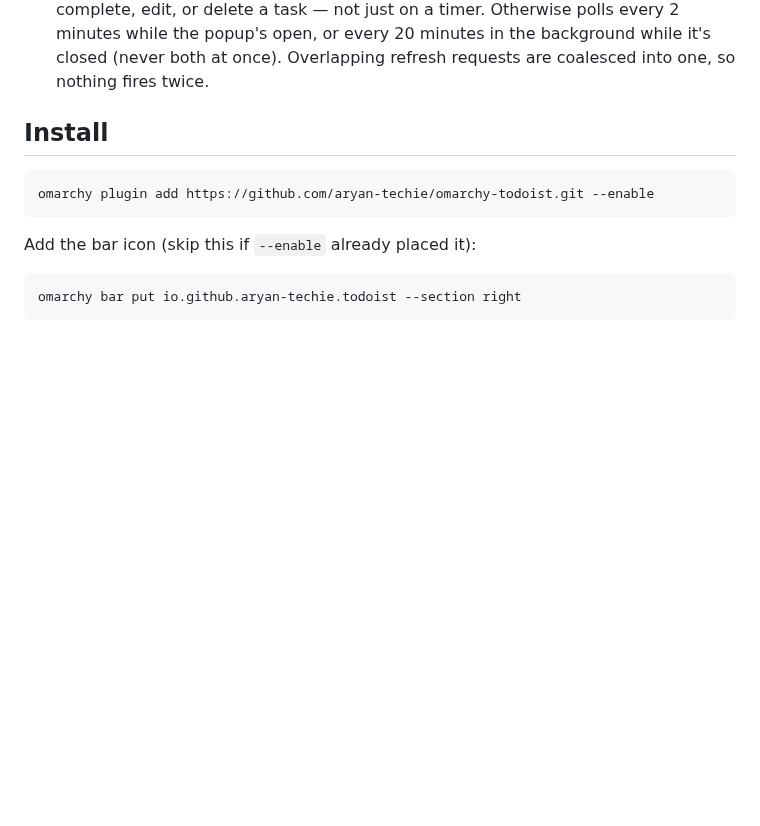
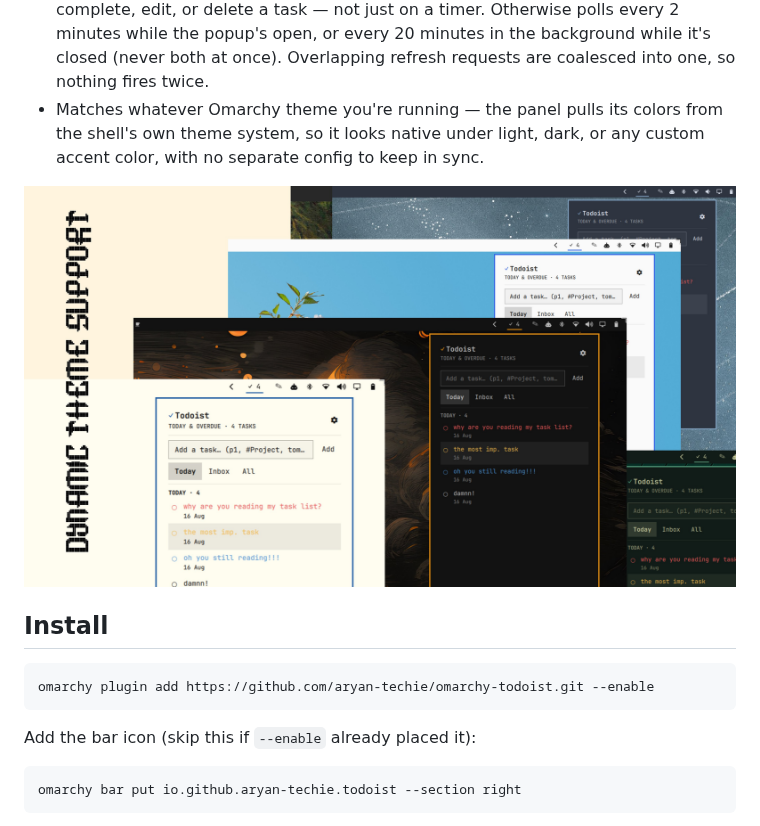
Before and after one commit to Aryan-Techie/omarchy-todoist, a Markdown page: README.md, the part around one of its changes. Rendered like a GitHub page; pictures changed too: assets/theme-support.jpeg (added); blank space fills up the shorter version.

Commit message:
Add Product Hunt badge, hero banner, and dynamic theme support screenshot to README

```diff
--- a/README.md
+++ b/README.md
@@ -71,6 +75,11 @@ constraints, and a few things that didn't work the first time.
   every 2 minutes while the popup's open, or every 20 minutes in the
   background while it's closed (never both at once). Overlapping refresh
   requests are coalesced into one, so nothing fires twice.
+- Matches whatever Omarchy theme you're running — the panel pulls its
+  colors from the shell's own theme system, so it looks native under light,
+  dark, or any custom accent color, with no separate config to keep in sync.
+
+![The panel rendered under several different Omarchy themes, showing it automatically picks up each theme's colors](assets/theme-support.jpeg)
 
 ## Install
 
```
Also changed, not shown: other parts of README.md (+4 -0 lines), 1 other file.
